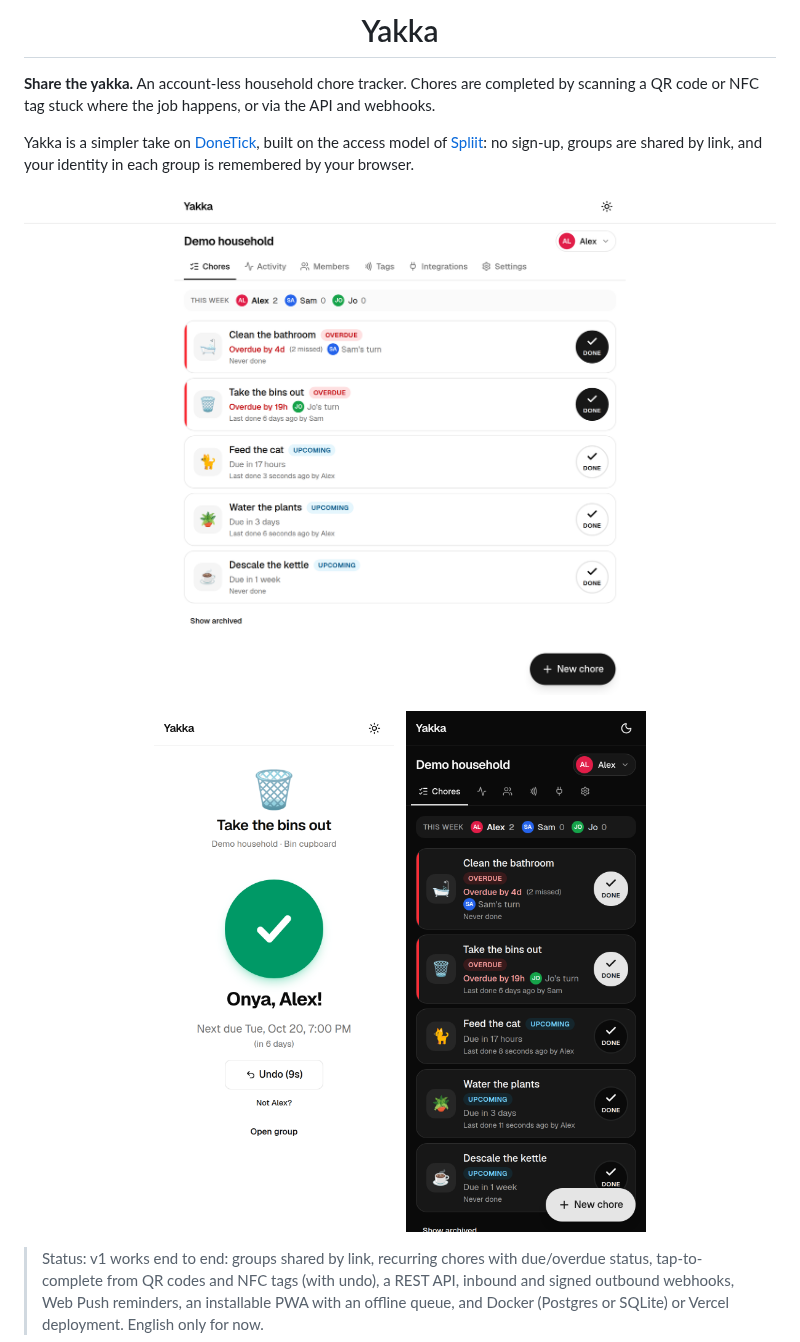
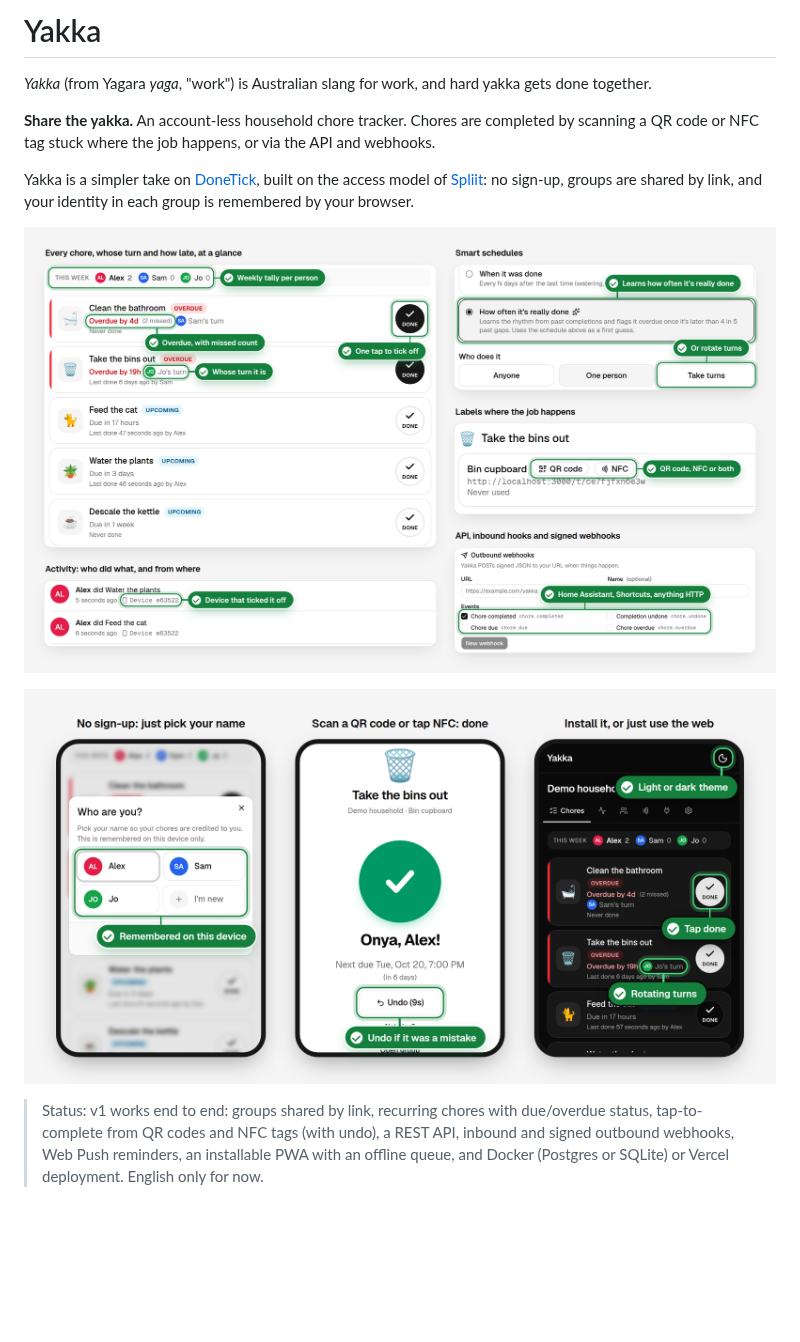
Before and after one commit to mitchelloharawild/yakka, a Markdown page: README.md, the part around one of its changes. Rendered like a GitHub page; pictures changed too: docs/images/chores-desktop.png (deleted), docs/images/chores-phone-dark.png (deleted), docs/images/desktop.png (added); blank space fills up the shorter version.

Commit message:
Docs: annotated desktop and mobile screenshots, README header

```diff
--- a/README.md
+++ b/README.md
@@ -4,5 +2,7 @@
 
-<h1 align="center">Yakka</h1>
+# Yakka
+
+*Yakka* (from Yagara *yaga*, "work") is Australian slang for work, and hard yakka gets done together.
 
 **Share the yakka.** An account-less household chore tracker. Chores are
 completed by scanning a QR code or NFC tag stuck where the job happens, or via
@@ -14,12 +14,10 @@ no sign-up, groups are shared by link, and your identity in each group is
 remembered by your browser.
 
 <p align="center">
-  <img src="docs/images/chores-desktop.png" alt="Chore list on desktop, showing overdue, due and upcoming chores with whose turn it is" width="100%">
+  <img src="docs/images/desktop.png" alt="Annotated desktop screenshots: the chore list with a weekly tally, overdue status, whose turn it is and one-tap done; the activity feed; adaptive schedules and rotating turns; QR and NFC tags; and signed webhooks" width="100%">
 </p>
 <p align="center">
-  <img src="docs/images/tag-phone.png" alt="Tag page on a phone after scanning a QR code: the chore is ticked off with an undo button" width="32%">
-  &nbsp;
-  <img src="docs/images/chores-phone-dark.png" alt="Chore list on a phone in dark mode" width="32%">
+  <img src="docs/images/mobile.png" alt="Annotated phone screenshots: picking your name with no sign-up, a chore ticked off by scanning a tag with an undo button, and the chore list in dark mode with the theme toggle" width="100%">
 </p>
 
 > Status: v1 works end to end: groups shared by link, recurring chores with
```
Also changed, not shown: other parts of README.md (+1 -3 lines).
